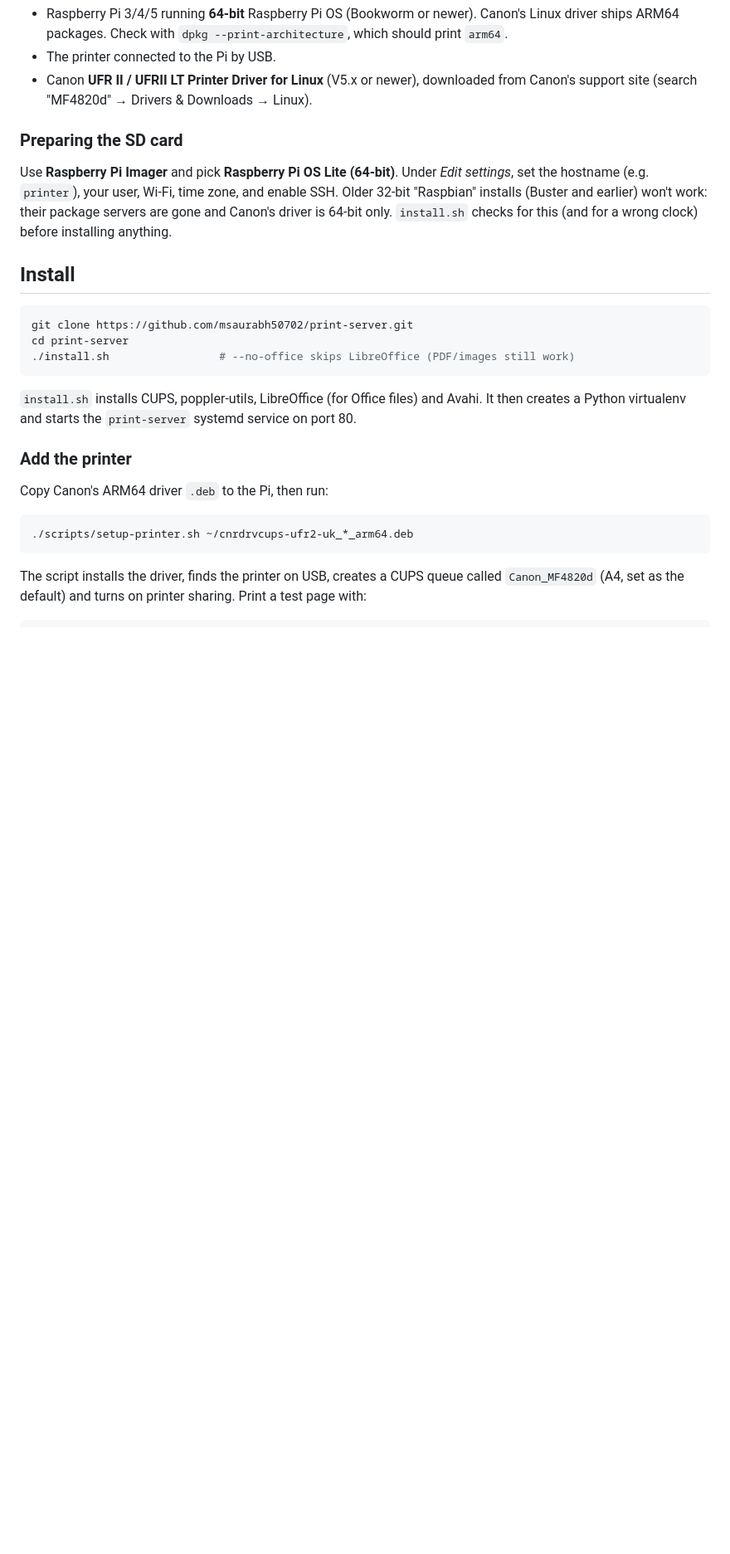
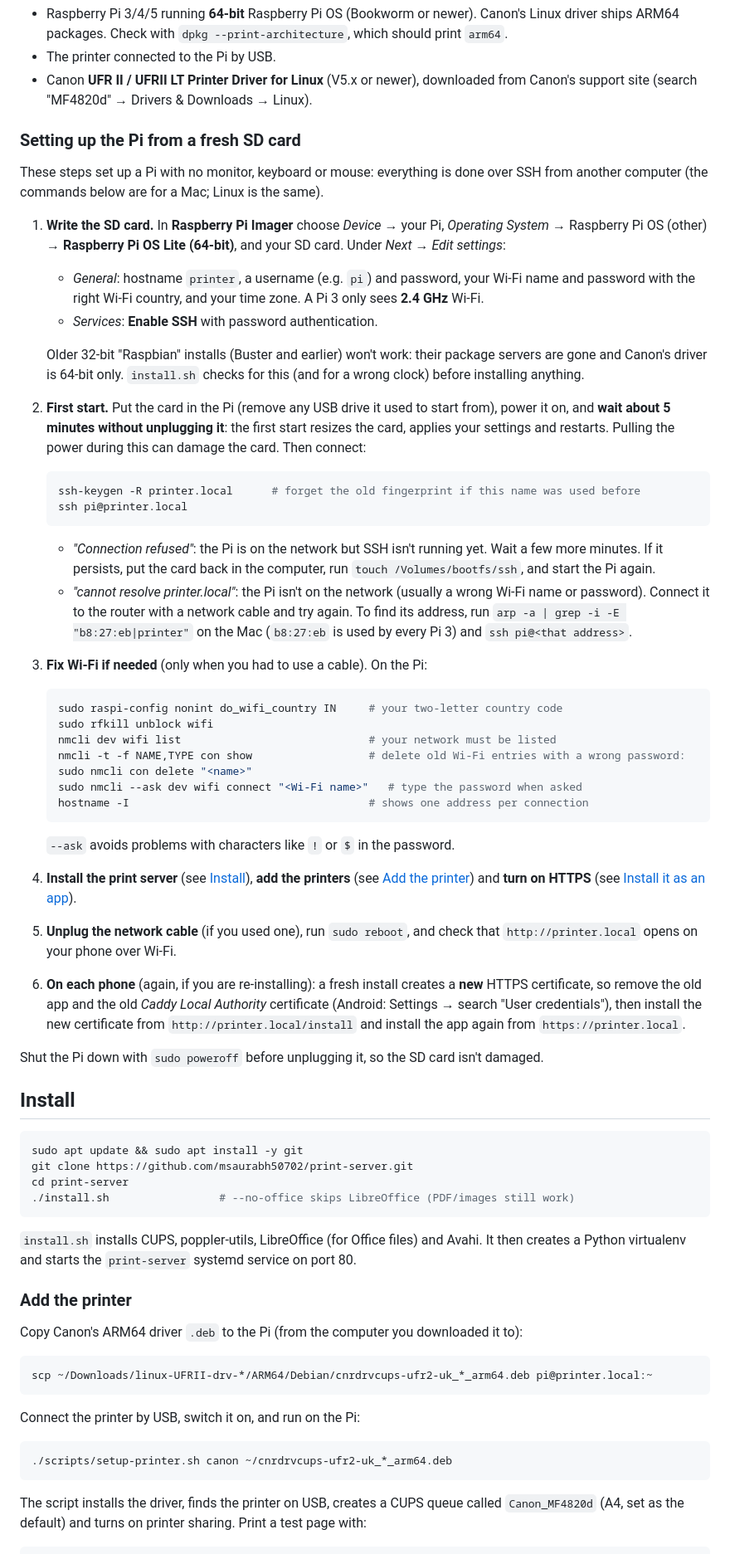
Before and after one commit to msaurabh50702/print-server, a Markdown page: README.md, the part around one of its changes. Shown at 83% size. GitHub-like rendering; blank space fills up the shorter version.

Commit message:
README: fresh SD card setup, Wi-Fi fixes, updating and Switched off status
Step-by-step headless setup from Raspberry Pi Imager: first start,
SSH troubleshooting (connection refused, name not found, finding the
Pi's address), fixing Wi-Fi with nmcli, re-installing the certificate
and app on phones, and shutting down safely. Also adds the scp step for
the Canon driver, the current setup-printer.sh canon syntax, an
Updating section and the Switched off status.

````diff
--- a/README.md
+++ b/README.md
@@ -50,16 +50,62 @@ are needed on the phone or laptop.
 - Canon **UFR II / UFRII LT Printer Driver for Linux** (V5.x or newer), downloaded from
   Canon's support site (search "MF4820d" → Drivers & Downloads → Linux).
 
-### Preparing the SD card
+### Setting up the Pi from a fresh SD card
 
-Use **Raspberry Pi Imager** and pick **Raspberry Pi OS Lite (64-bit)**. Under *Edit settings*, set the
-hostname (e.g. `printer`), your user, Wi-Fi, time zone, and enable SSH. Older 32-bit "Raspbian"
-installs (Buster and earlier) won't work: their package servers are gone and Canon's driver is 64-bit only.
-`install.sh` checks for this (and for a wrong clock) before installing anything.
+These steps set up a Pi with no monitor, keyboard or mouse: everything is done over SSH from
+another computer (the commands below are for a Mac; Linux is the same).
+
+1. **Write the SD card.** In **Raspberry Pi Imager** choose *Device* → your Pi, *Operating System* →
+   Raspberry Pi OS (other) → **Raspberry Pi OS Lite (64-bit)**, and your SD card. Under
+   *Next → Edit settings*:
+   - *General*: hostname `printer`, a username (e.g. `pi`) and password, your Wi-Fi name and
+     password with the right Wi-Fi country, and your time zone. A Pi 3 only sees **2.4 GHz** Wi-Fi.
+   - *Services*: **Enable SSH** with password authentication.
+
+   Older 32-bit "Raspbian" installs (Buster and earlier) won't work: their package servers are gone
+   and Canon's driver is 64-bit only. `install.sh` checks for this (and for a wrong clock) before
+   installing anything.
+2. **First start.** Put the card in the Pi (remove any USB drive it used to start from), power it on,
+   and **wait about 5 minutes without unplugging it**: the first start resizes the card, applies your
+   settings and restarts. Pulling the power during this can damage the card. Then connect:
+   ```bash
+   ssh-keygen -R printer.local      # forget the old fingerprint if this name was used before
+   ssh pi@printer.local
+   ```
+   - *"Connection refused"*: the Pi is on the network but SSH isn't running yet. Wait a few more
+     minutes. If it persists, put the card back in the computer, run `touch /Volumes/bootfs/ssh`,
+     and start the Pi again.
+   - *"cannot resolve printer.local"*: the Pi isn't on the network (usually a wrong Wi-Fi name or
+     password). Connect it to the router with a network cable and try again. To find its address,
+     run `arp -a | grep -i -E "b8:27:eb|printer"` on the Mac (`b8:27:eb` is used by every Pi 3) and
+     `ssh pi@<that address>`.
+3. **Fix Wi-Fi if needed** (only when you had to use a cable). On the Pi:
+   ```bash
+   sudo raspi-config nonint do_wifi_country IN     # your two-letter country code
+   sudo rfkill unblock wifi
+   nmcli dev wifi list                             # your network must be listed
+   nmcli -t -f NAME,TYPE con show                  # delete old Wi-Fi entries with a wrong password:
+   sudo nmcli con delete "<name>"
+   sudo nmcli --ask dev wifi connect "<Wi-Fi name>"   # type the password when asked
+   hostname -I                                     # shows one address per connection
+   ```
+   `--ask` avoids problems with characters like `!` or `$` in the password.
+4. **Install the print server** (see [Install](#install)), **add the printers**
+   (see [Add the printer](#add-the-printer)) and **turn on HTTPS**
+   (see [Install it as an app](#install-it-as-an-app-https)).
+5. **Unplug the network cable** (if you used one), run `sudo reboot`, and check that
+   `http://printer.local` opens on your phone over Wi-Fi.
+6. **On each phone** (again, if you are re-installing): a fresh install creates a **new** HTTPS
+   certificate, so remove the old app and the old *Caddy Local Authority* certificate
+   (Android: Settings → search "User credentials"), then install the new certificate from
+   `http://printer.local/install` and install the app again from `https://printer.local`.
+
+Shut the Pi down with `sudo poweroff` before unplugging it, so the SD card isn't damaged.
 
 ## Install
 
 ```bash
+sudo apt update && sudo apt install -y git
 git clone https://github.com/msaurabh50702/print-server.git
 cd print-server
 ./install.sh                 # --no-office skips LibreOffice (PDF/images still work)
@@ -70,10 +116,16 @@ then creates a Python virtualenv and starts the `print-server` systemd service o
 
 ### Add the printer
 
-Copy Canon's ARM64 driver `.deb` to the Pi, then run:
+Copy Canon's ARM64 driver `.deb` to the Pi (from the computer you downloaded it to):
 
 ```bash
-./scripts/setup-printer.sh ~/cnrdrvcups-ufr2-uk_*_arm64.deb
+scp ~/Downloads/linux-UFRII-drv-*/ARM64/Debian/cnrdrvcups-ufr2-uk_*_arm64.deb pi@printer.local:~
+```
+
+Connect the printer by USB, switch it on, and run on the Pi:
+
+```bash
+./scripts/setup-printer.sh canon ~/cnrdrvcups-ufr2-uk_*_arm64.deb
 ```
 
 The script installs the driver, finds the printer on USB, creates a CUPS queue called
````
Also changed, not shown: other parts of README.md (+7 -0 lines).
